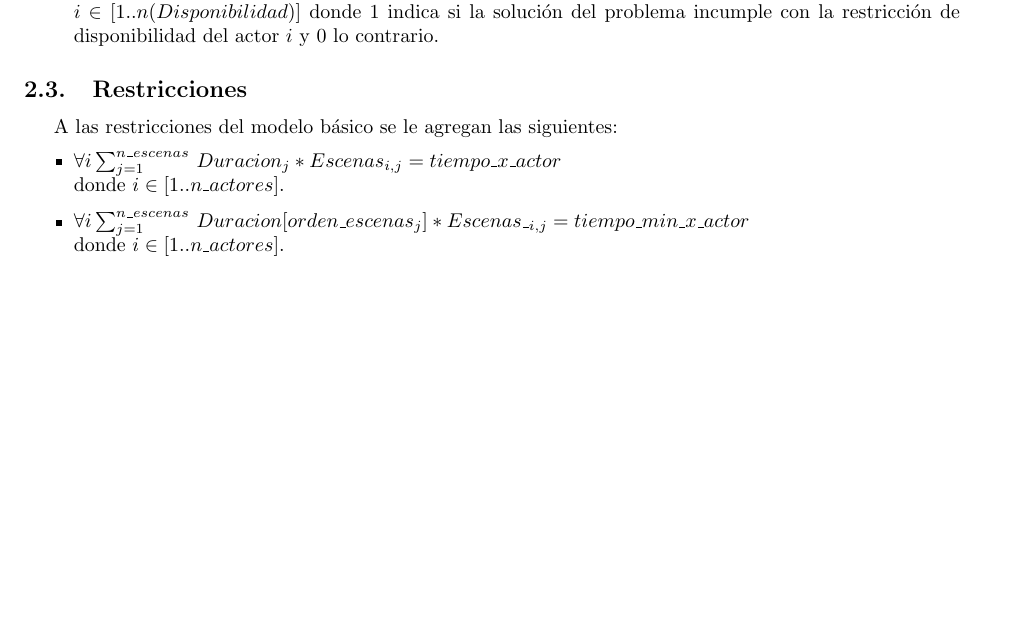
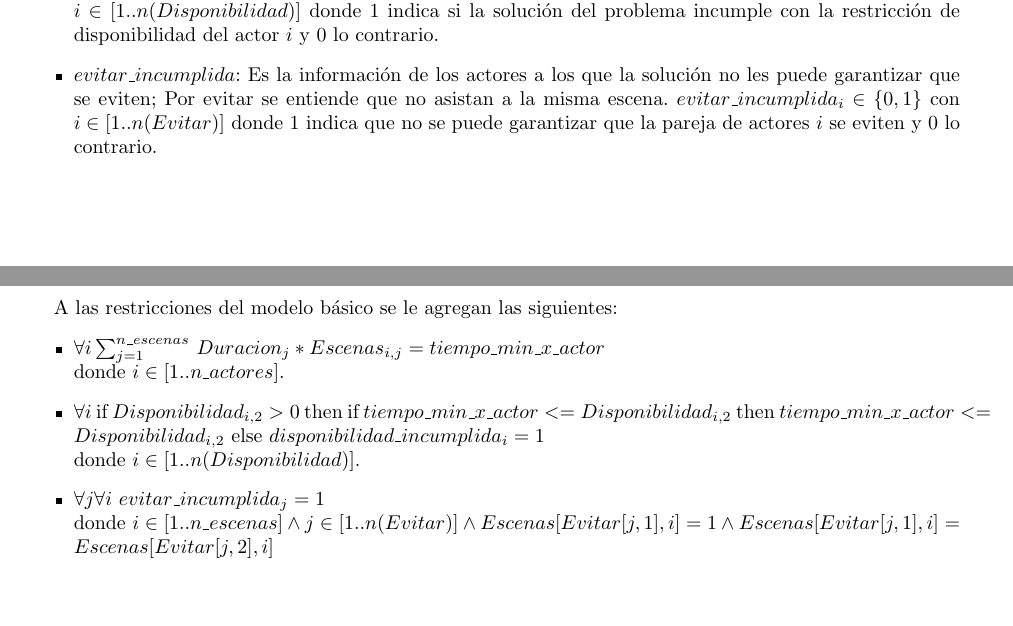
Before and after one commit to sebastianaf/ppr-project, a LaTeX document (latex/main.tex): part of page 3 of 3 before the commit and two parts of pages 3 and 4 of 4 after it, the two joined at a grey line, cut so that both start at the same text, the shorter picture padded with empty space. Compiled offline with pdfLaTeX.

Commit message:
Updating latex

```diff
--- a/latex/main.tex
+++ b/latex/main.tex
@@ -71,15 +71,19 @@ A las variables del modelo básico se le agregan las siguientes:
 \begin{itemize}
     \item $tiempo\textunderscore min\textunderscore x\textunderscore actor$: Son los tiempos mínimos que debe permanecer cada actor en las escenas para grabar donde $tiempo\textunderscore  x\textunderscore actor_i \in \mathbb{N}$ con $i \in [1..n\textunderscore actores]$ es el tiempo con respecto al orden inicial de las escenas, esta variable se usa para saber si las condiciones de $Disponibilidad$ pueden llegar a ser insactifactibles.
     \item $disponibilidad\textunderscore incumplida$: Es la información de los actores a los que la solución no les puede garantizar el cumplimiento de la restricción de disponibilidad donde $disponibilidad\textunderscore incumplida_i \in \{0,1\}$ con $i \in [1..n(Disponibilidad)]$ donde $1$ indica si la solución del problema incumple con la restricción de disponibilidad del actor $i$ y $0$ lo contrario.
+    \item $evitar\textunderscore incumplida$: Es la información de los actores a los que la solución no les puede garantizar que se eviten; Por evitar se entiende que no asistan a la misma escena. $evitar\textunderscore incumplida_i \in \{0,1\}$ con $i \in [1..n(Evitar)]$ donde $1$ indica que no se puede garantizar que la pareja de actores $i$ se eviten y $0$ lo contrario.
 \end{itemize}
 
 \subsection{Restricciones}
 A las restricciones del modelo básico se le agregan las siguientes:
 \begin{itemize}
-    \item $\forall i\sum_{j=1}^{n\textunderscore escenas}$  $Duracion_j * Escenas_{i,j} = tiempo\textunderscore x\textunderscore actor$\newline
+    \item $\forall i\sum_{j=1}^{n\textunderscore escenas}$  $Duracion_j * Escenas_{i,j} = tiempo\textunderscore min\textunderscore x\textunderscore actor$\newline
           donde $i \in [1..n\textunderscore actores]$.
-    \item $\forall i\sum_{j=1}^{n\textunderscore escenas}$  $Duracion[orden\textunderscore escenas_j] * Escenas\textunderscore_{i,j} = tiempo\textunderscore min\textunderscore x\textunderscore actor$\newline
-          donde $i \in [1..n\textunderscore actores]$.
+    \item $\forall i$  if $Disponibilidad_{i,2} > 0$ then if $tiempo\textunderscore min\textunderscore x\textunderscore actor <= Disponibilidad_{i,2}$ then $tiempo\textunderscore min\textunderscore x\textunderscore actor <= Disponibilidad_{i,2}$ else $disponibilidad\textunderscore incumplida_i = 1$\newline
+          donde $i \in [1..n(Disponibilidad)]$.
+    \item $\forall j \forall i$ $evitar\textunderscore incumplida_j=1$   \newline donde $i \in [1..n\textunderscore escenas] \land j \in [1..n(Evitar)] \land Escenas[Evitar[j,1],i]=1 \land Escenas[Evitar[j,1],i]=Escenas[Evitar[j,2],i]$
+
+
 \end{itemize}
 
 \end{document}
```
Also changed, not shown: latex/main.pdf.
